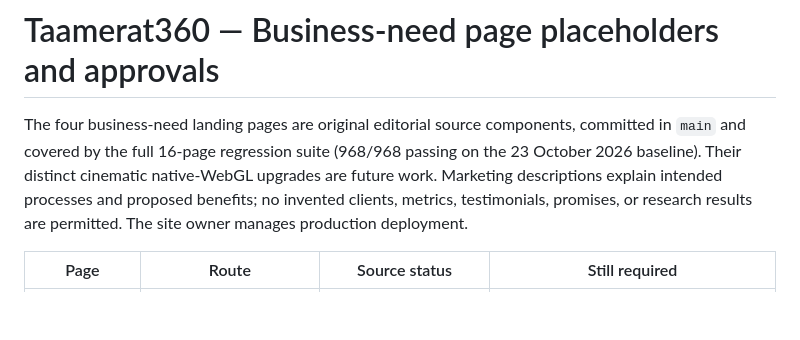
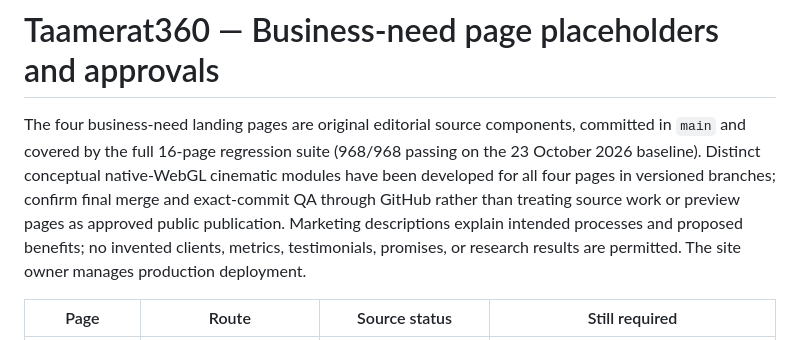
Before and after one commit to Brainstormtools/taamerat360.com, a Markdown page: docs/solution-placeholder-register.md, the part around the change. Drawn GitHub-style; blank space fills up the shorter version.

Commit message:
docs(cx): remove obsolete future-work language while preserving owner release gates

```diff
--- a/docs/solution-placeholder-register.md
+++ b/docs/solution-placeholder-register.md
@@ -1,6 +1,6 @@
 # Taamerat360 — Business-need page placeholders and approvals
 
-The four business-need landing pages are original editorial source components, committed in `main` and covered by the full 16-page regression suite (968/968 passing on the 23 October 2026 baseline). Their distinct cinematic native-WebGL upgrades are future work. Marketing descriptions explain intended processes and proposed benefits; no invented clients, metrics, testimonials, promises, or research results are permitted. The site owner manages production deployment.
+The four business-need landing pages are original editorial source components, committed in `main` and covered by the full 16-page regression suite (968/968 passing on the 23 October 2026 baseline). Distinct conceptual native-WebGL cinematic modules have been developed for all four pages in versioned branches; confirm final merge and exact-commit QA through GitHub rather than treating source work or preview pages as approved public publication. Marketing descriptions explain intended processes and proposed benefits; no invented clients, metrics, testimonials, promises, or research results are permitted. The site owner manages production deployment.
 
 | Page | Route | Source status | Still required |
 |---|---|---|---|
```
